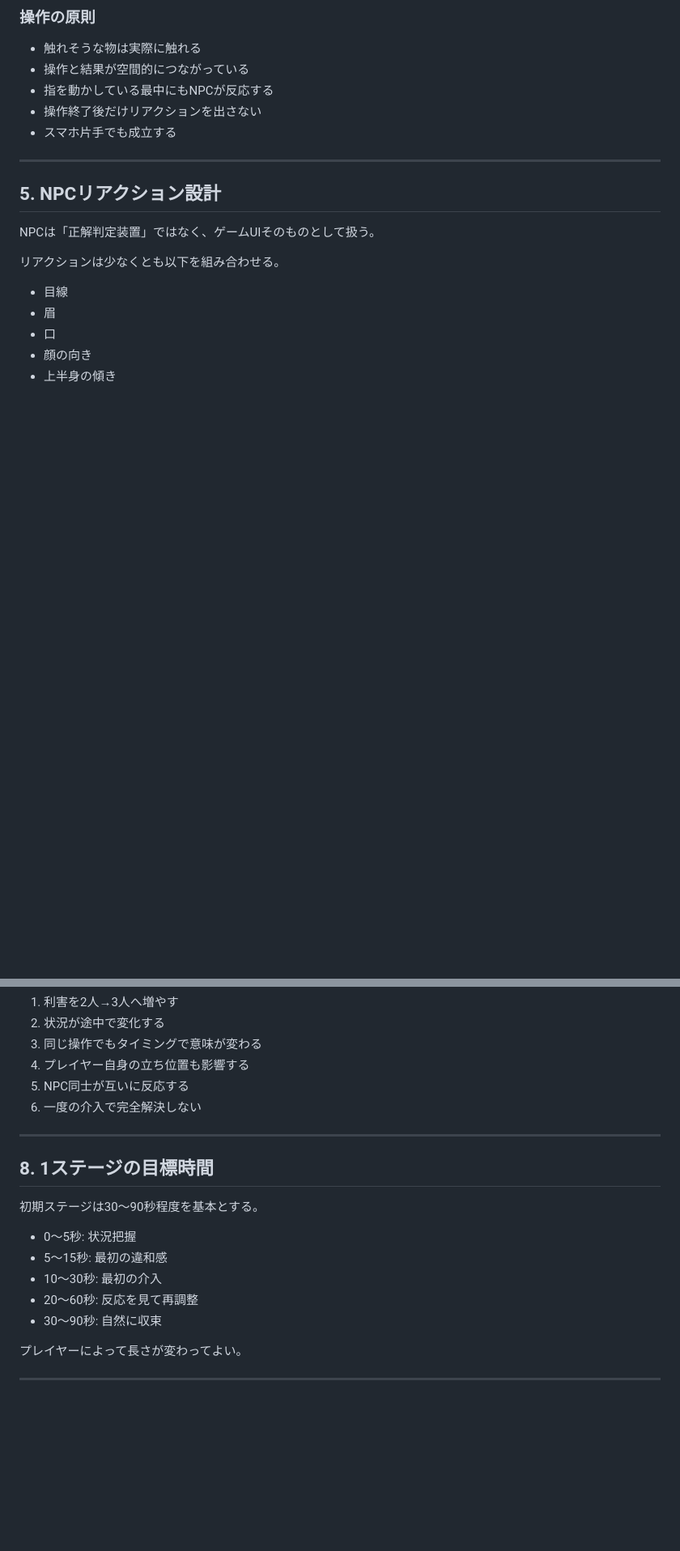
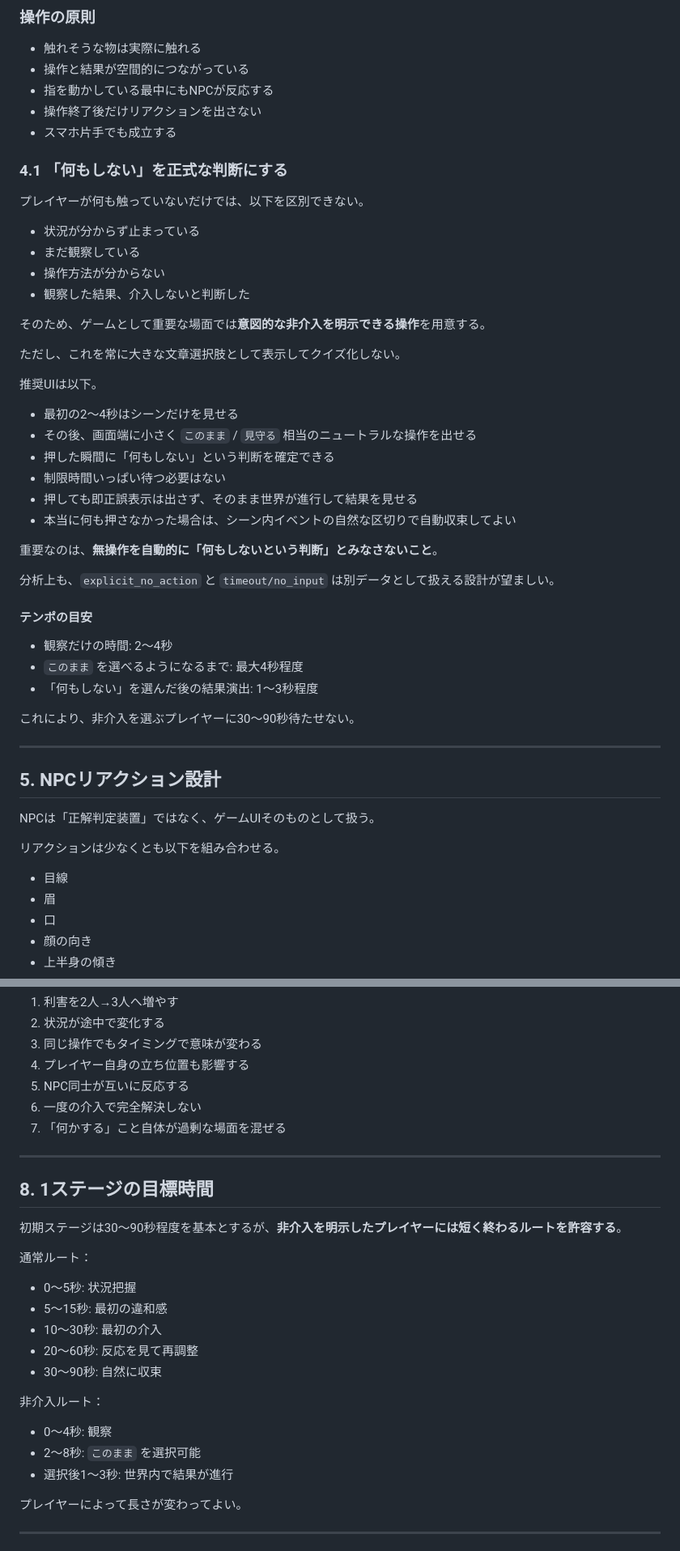
Before and after one commit to a04sb025-ai/sasshite-v3, a Markdown page: docs/gameplay/core-game-design-v1.md, 2 parts joined by grey strips. Shown at 81% size. GitHub-like rendering; blank space fills up the shorter version.

Commit message:
docs: treat non-intervention as an explicit player decision

```diff
--- a/docs/gameplay/core-game-design-v1.md
+++ b/docs/gameplay/core-game-design-v1.md
@@ -88,6 +90,40 @@ Yes/Noだけで終わらせない。
 - 操作終了後だけリアクションを出さない
 - スマホ片手でも成立する
 
+### 4.1 「何もしない」を正式な判断にする
+
+プレイヤーが何も触っていないだけでは、以下を区別できない。
+
+- 状況が分からず止まっている
+- まだ観察している
+- 操作方法が分からない
+- 観察した結果、介入しないと判断した
+
+そのため、ゲームとして重要な場面では**意図的な非介入を明示できる操作**を用意する。
+
+ただし、これを常に大きな文章選択肢として表示してクイズ化しない。
+
+推奨UIは以下。
+
+- 最初の2〜4秒はシーンだけを見せる
+- その後、画面端に小さく `このまま` / `見守る` 相当のニュートラルな操作を出せる
+- 押した瞬間に「何もしない」という判断を確定できる
+- 制限時間いっぱい待つ必要はない
+- 押しても即正誤表示は出さず、そのまま世界が進行して結果を見せる
+- 本当に何も押さなかった場合は、シーン内イベントの自然な区切りで自動収束してよい
+
+重要なのは、**無操作を自動的に「何もしないという判断」とみなさないこと**。
+
+分析上も、`explicit_no_action` と `timeout/no_input` は別データとして扱える設計が望ましい。
+
+#### テンポの目安
+
+- 観察だけの時間: 2〜4秒
+- `このまま` を選べるようになるまで: 最大4秒程度
+- 「何もしない」を選んだ後の結果演出: 1〜3秒程度
+
+これにより、非介入を選ぶプレイヤーに30〜90秒待たせない。
+
 ---
 
 ## 5. NPCリアクション設計
@@ -164,18 +202,25 @@ NPCは「正解判定装置」ではなく、ゲームUIそのものとして扱
 4. プレイヤー自身の立ち位置も影響する
 5. NPC同士が互いに反応する
 6. 一度の介入で完全解決しない
+7. 「何かする」こと自体が過剰な場面を混ぜる
 
 ---
 
 ## 8. 1ステージの目標時間
 
-初期ステージは30〜90秒程度を基本とする。
+初期ステージは30〜90秒程度を基本とするが、**非介入を明示したプレイヤーには短く終わるルートを許容する**。
 
+通常ルート：
 - 0〜5秒: 状況把握
 - 5〜15秒: 最初の違和感
 - 10〜30秒: 最初の介入
 - 20〜60秒: 反応を見て再調整
 - 30〜90秒: 自然に収束
+
+非介入ルート：
+- 0〜4秒: 観察
+- 2〜8秒: `このまま` を選択可能
+- 選択後1〜3秒: 世界内で結果が進行
 
 プレイヤーによって長さが変わってよい。
 
```
Also changed, not shown: other parts of docs/gameplay/core-game-design-v1.md (+12 -5 lines).
